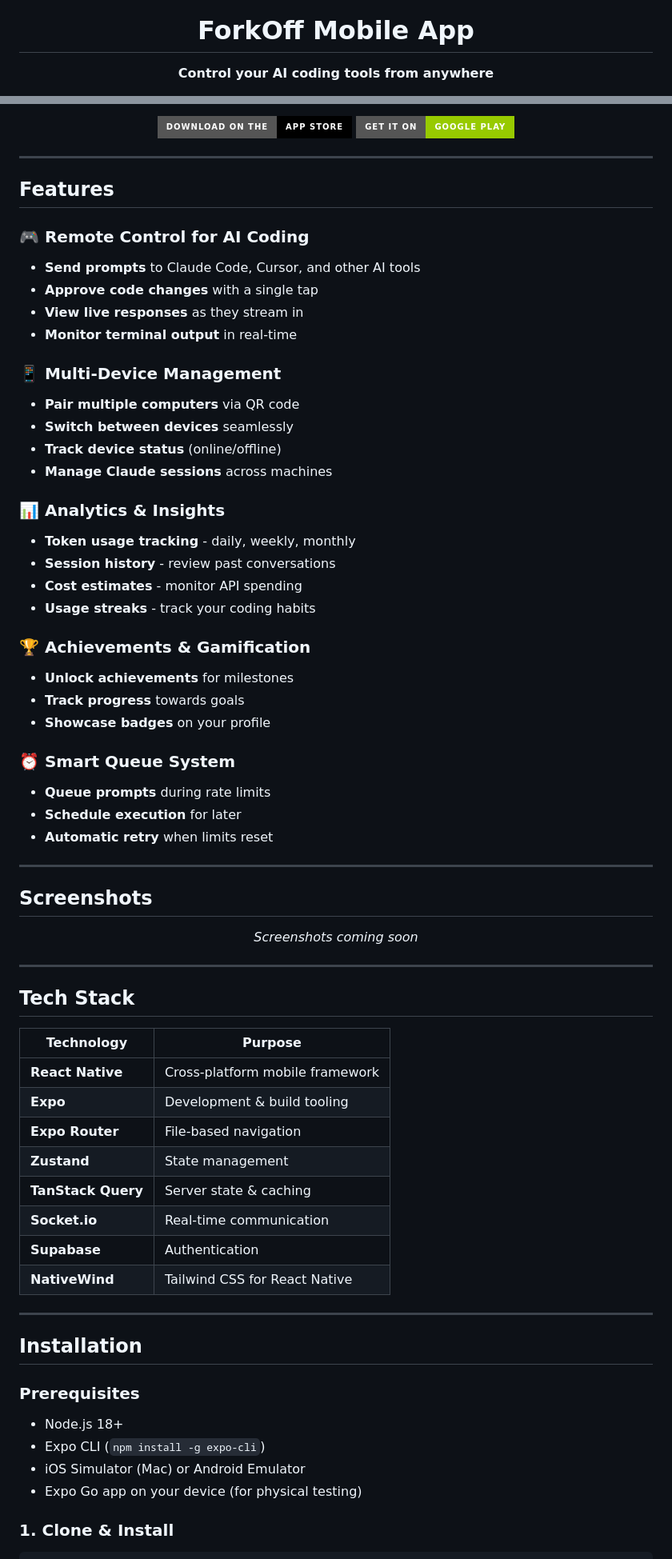
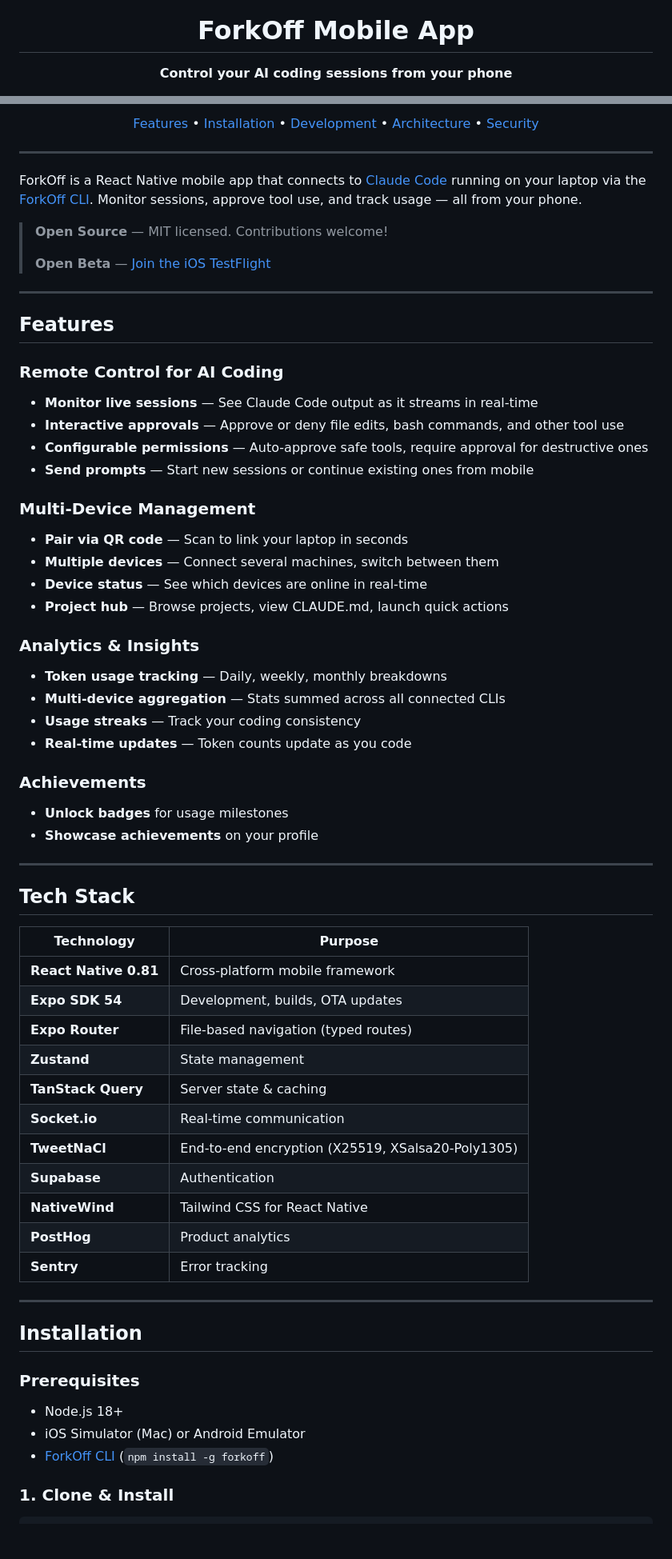
Before and after one commit to comlibmb/forkoff-react-native, a Markdown page: README.md, 2 parts joined by grey strips. Shown at 80% size. Drawn GitHub-style; badges without logos; blank space fills up the shorter version.

```diff
--- a/README.md
+++ b/README.md
@@ -5,7 +5,7 @@
 <h1 align="center">ForkOff Mobile App</h1>
 
 <p align="center">
-  <strong>Control your AI coding tools from anywhere</strong>
+  <strong>Control your AI coding sessions from your phone</strong>
 </p>
 
 <p align="center">
@@ -17,58 +14,46 @@
 </p>
 
 <p align="center">
-  <a href="https://apps.apple.com/app/forkoff">
-    <img src="https://img.shields.io/badge/Download_on_the-App_Store-black?style=for-the-badge&logo=apple" alt="App Store"/>
-  </a>
-  <a href="https://play.google.com/store/apps/details?id=com.forkoff.app">
-    <img src="https://img.shields.io/badge/Get_it_on-Google_Play-green?style=for-the-badge&logo=google-play" alt="Google Play"/>
-  </a>
+  <a href="#features">Features</a> &bull;
+  <a href="#installation">Installation</a> &bull;
+  <a href="#development">Development</a> &bull;
+  <a href="#architecture">Architecture</a> &bull;
+  <a href="#security">Security</a>
 </p>
+
+---
+
+ForkOff is a React Native mobile app that connects to [Claude Code](https://claude.ai/code) running on your laptop via the [ForkOff CLI](https://github.com/Forkoff-app/forkoff-cli). Monitor sessions, approve tool use, and track usage &mdash; all from your phone.
+
+> **Open Source** &mdash; MIT licensed. Contributions welcome!
+>
+> **Open Beta** &mdash; [Join the iOS TestFlight](https://testflight.apple.com/join/dhh5FrN7)
 
 ---
 
 ## Features
 
-### 🎮 Remote Control for AI Coding
+### Remote Control for AI Coding
+- **Monitor live sessions** &mdash; See Claude Code output as it streams in real-time
+- **Interactive approvals** &mdash; Approve or deny file edits, bash commands, and other tool use
+- **Configurable permissions** &mdash; Auto-approve safe tools, require approval for destructive ones
+- **Send prompts** &mdash; Start new sessions or continue existing ones from mobile
 
-- **Send prompts** to Claude Code, Cursor, and other AI tools
-- **Approve code changes** with a single tap
-- **View live responses** as they stream in
-- **Monitor terminal output** in real-time
+### Multi-Device Management
+- **Pair via QR code** &mdash; Scan to link your laptop in seconds
+- **Multiple devices** &mdash; Connect several machines, switch between them
+- **Device status** &mdash; See which devices are online in real-time
+- **Project hub** &mdash; Browse projects, view CLAUDE.md, launch quick actions
 
-### 📱 Multi-Device Management
+### Analytics & Insights
+- **Token usage tracking** &mdash; Daily, weekly, monthly breakdowns
+- **Multi-device aggregation** &mdash; Stats summed across all connected CLIs
+- **Usage streaks** &mdash; Track your coding consistency
+- **Real-time updates** &mdash; Token counts update as you code
 
-- **Pair multiple computers** via QR code
-- **Switch between devices** seamlessly
-- **Track device status** (online/offline)
-- **Manage Claude sessions** across machines
-
-### 📊 Analytics & Insights
-
-- **Token usage tracking** - daily, weekly, monthly
-- **Session history** - review past conversations
-- **Cost estimates** - monitor API spending
-- **Usage streaks** - track your coding habits
-
-### 🏆 Achievements & Gamification
-
-- **Unlock achievements** for milestones
-- **Track progress** towards goals
-- **Showcase badges** on your profile
-
-### ⏰ Smart Queue System
-
-- **Queue prompts** during rate limits
-- **Schedule execution** for later
-- **Automatic retry** when limits reset
-
----
-
-## Screenshots
-
-<p align="center">
-  <i>Screenshots coming soon</i>
-</p>
+### Achievements
+- **Unlock badges** for usage milestones
+- **Showcase achievements** on your profile
 
 ---
 
@@ -76,14 +61,17 @@
 
 | Technology | Purpose |
 |------------|---------|
-| **React Native** | Cross-platform mobile framework |
-| **Expo** | Development & build tooling |
-| **Expo Router** | File-based navigation |
+| **React Native 0.81** | Cross-platform mobile framework |
+| **Expo SDK 54** | Development, builds, OTA updates |
+| **Expo Router** | File-based navigation (typed routes) |
 | **Zustand** | State management |
 | **TanStack Query** | Server state & caching |
 | **Socket.io** | Real-time communication |
+| **TweetNaCl** | End-to-end encryption (X25519, XSalsa20-Poly1305) |
 | **Supabase** | Authentication |
 | **NativeWind** | Tailwind CSS for React Native |
+| **PostHog** | Product analytics |
+| **Sentry** | Error tracking |
 
 ---
 
@@ -92,9 +80,8 @@
 ### Prerequisites
 
 - Node.js 18+
-- Expo CLI (`npm install -g expo-cli`)
 - iOS Simulator (Mac) or Android Emulator
-- Expo Go app on your device (for physical testing)
+- [ForkOff CLI](https://www.npmjs.com/package/forkoff) (`npm install -g forkoff`)
 
 ### 1. Clone & Install
 
```
Also changed, not shown: other parts of README.md (+99 -117 lines).
